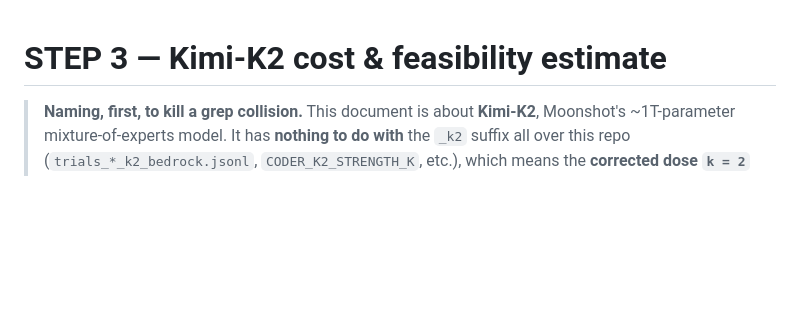
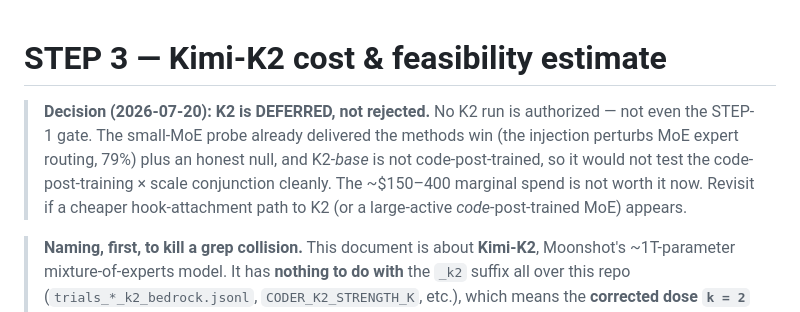
Before and after one commit to bamdadd/introspection-scaling, a Markdown page: docs/k2_estimate.md, the part around the change. GitHub-like rendering; blank space fills up the shorter version.

Commit message:
Record the K2 hold decision: deferred, not rejected

```diff
--- a/docs/k2_estimate.md
+++ b/docs/k2_estimate.md
@@ -1,4 +1,11 @@
 # STEP 3 — Kimi-K2 cost & feasibility estimate
+
+> **Decision (2026-07-20): K2 is DEFERRED, not rejected.** No K2 run is authorized —
+> not even the STEP-1 gate. The small-MoE probe already delivered the methods win (the
+> injection perturbs MoE expert routing, 79%) plus an honest null, and K2-*base* is not
+> code-post-trained, so it would not test the code-post-training × scale conjunction
+> cleanly. The ~$150–400 marginal spend is not worth it now. Revisit if a cheaper
+> hook-attachment path to K2 (or a large-active *code*-post-trained MoE) appears.
 
 > **Naming, first, to kill a grep collision.** This document is about **Kimi-K2**,
 > Moonshot's ~1T-parameter mixture-of-experts model. It has **nothing to do with**
```
